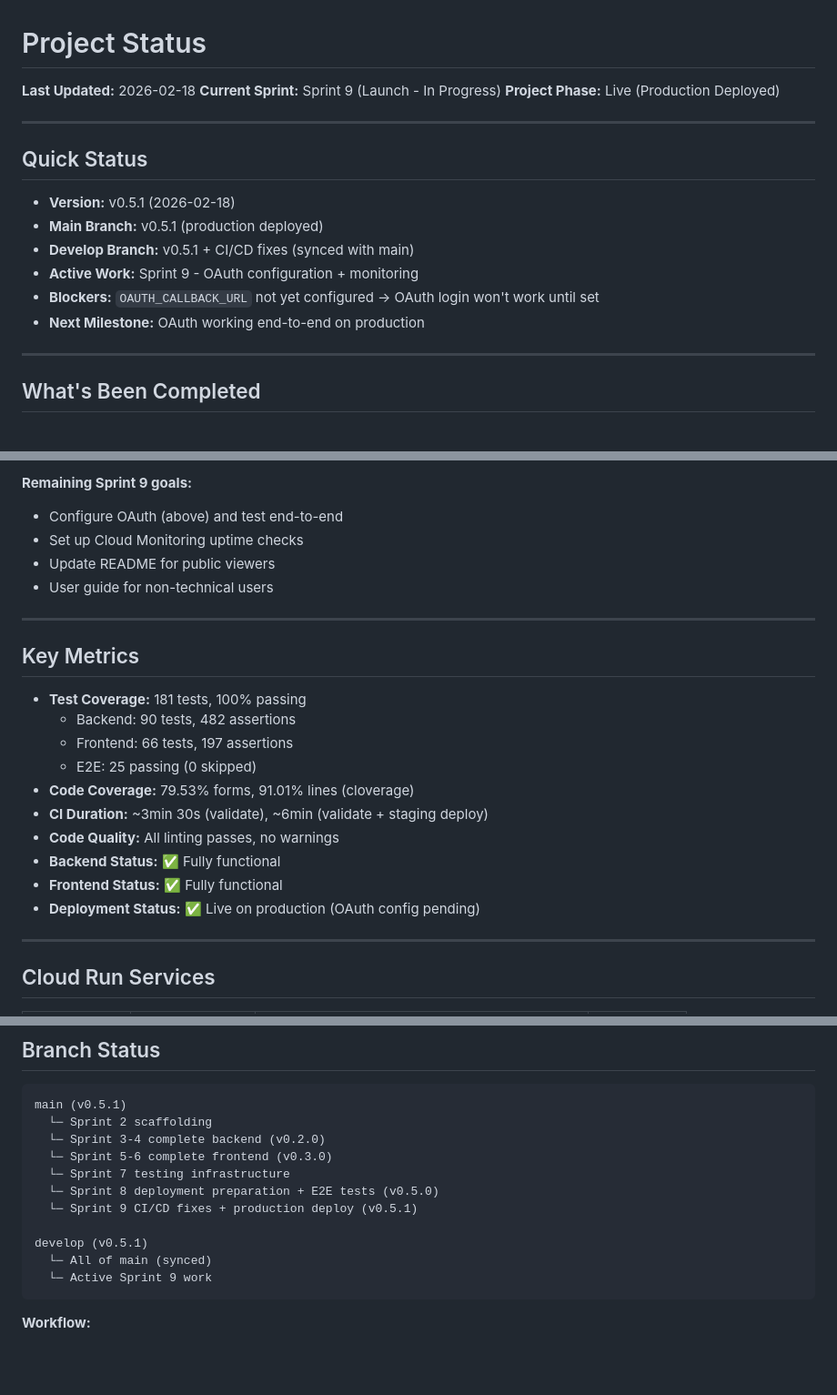
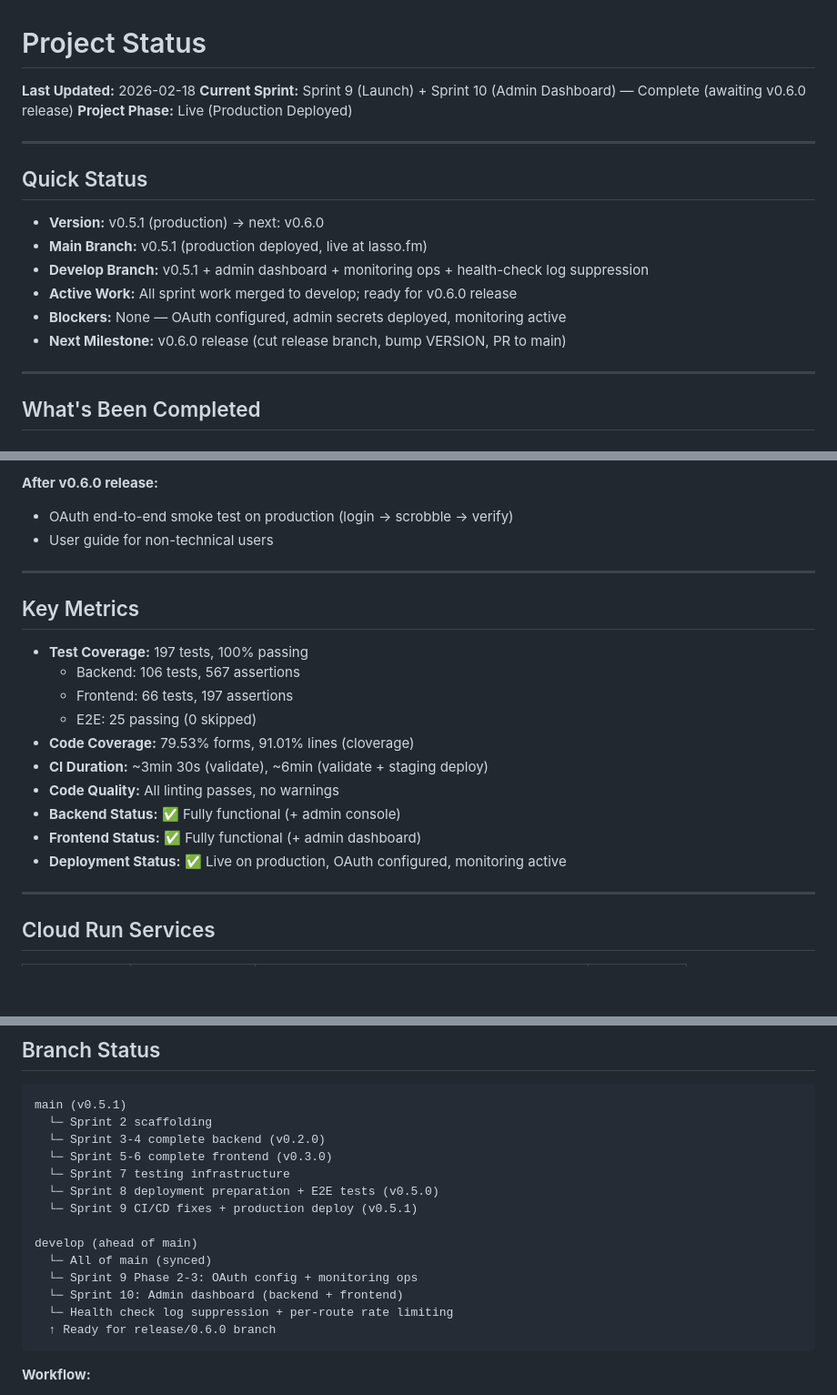
Before and after one commit to jackmoch/lasso, a Markdown page: STATUS.md, 3 parts joined by grey strips. Shown at 91% size. GitHub-like rendering; blank space fills up the shorter version.

````diff
--- a/STATUS.md
+++ b/STATUS.md
@@ -1,19 +1,19 @@
 # Project Status
 
 **Last Updated:** 2026-02-18
-**Current Sprint:** Sprint 9 (Launch - In Progress)
+**Current Sprint:** Sprint 9 (Launch) + Sprint 10 (Admin Dashboard) — Complete (awaiting v0.6.0 release)
 **Project Phase:** Live (Production Deployed)
 
 ---
 
 ## Quick Status
 
-- **Version:** v0.5.1 (2026-02-18)
-- **Main Branch:** v0.5.1 (production deployed)
-- **Develop Branch:** v0.5.1 + CI/CD fixes (synced with main)
-- **Active Work:** Sprint 9 - OAuth configuration + monitoring
-- **Blockers:** `OAUTH_CALLBACK_URL` not yet configured → OAuth login won't work until set
-- **Next Milestone:** OAuth working end-to-end on production
+- **Version:** v0.5.1 (production) → next: v0.6.0
+- **Main Branch:** v0.5.1 (production deployed, live at lasso.fm)
+- **Develop Branch:** v0.5.1 + admin dashboard + monitoring ops + health-check log suppression
+- **Active Work:** All sprint work merged to develop; ready for v0.6.0 release
+- **Blockers:** None — OAuth configured, admin secrets deployed, monitoring active
+- **Next Milestone:** v0.6.0 release (cut release branch, bump VERSION, PR to main)
 
 ---
 
@@ -171,24 +200,22 @@ The app is live but OAuth login won't work until this is done:
 
-**Remaining Sprint 9 goals:**
-- Configure OAuth (above) and test end-to-end
-- Set up Cloud Monitoring uptime checks
-- Update README for public viewers
+**After v0.6.0 release:**
+- OAuth end-to-end smoke test on production (login → scrobble → verify)
 - User guide for non-technical users
 
 ---
 
 ## Key Metrics
 
-- **Test Coverage:** 181 tests, 100% passing
-  - Backend: 90 tests, 482 assertions
+- **Test Coverage:** 197 tests, 100% passing
+  - Backend: 106 tests, 567 assertions
   - Frontend: 66 tests, 197 assertions
   - E2E: 25 passing (0 skipped)
 - **Code Coverage:** 79.53% forms, 91.01% lines (cloverage)
 - **CI Duration:** ~3min 30s (validate), ~6min (validate + staging deploy)
 - **Code Quality:** All linting passes, no warnings
-- **Backend Status:** ✅ Fully functional
-- **Frontend Status:** ✅ Fully functional
-- **Deployment Status:** ✅ Live on production (OAuth config pending)
+- **Backend Status:** ✅ Fully functional (+ admin console)
+- **Frontend Status:** ✅ Fully functional (+ admin dashboard)
+- **Deployment Status:** ✅ Live on production, OAuth configured, monitoring active
 
 ---
 
@@ -213,9 +240,12 @@ main (v0.5.1)
   └─ Sprint 8 deployment preparation + E2E tests (v0.5.0)
   └─ Sprint 9 CI/CD fixes + production deploy (v0.5.1)
 
-develop (v0.5.1)
+develop (ahead of main)
   └─ All of main (synced)
-  └─ Active Sprint 9 work
+  └─ Sprint 9 Phase 2-3: OAuth config + monitoring ops
+  └─ Sprint 10: Admin dashboard (backend + frontend)
+  └─ Health check log suppression + per-route rate limiting
+  ↑ Ready for release/0.6.0 branch
 ```
 
 **Workflow:**
````
Also changed, not shown: other parts of STATUS.md (+47 -15 lines), NEXT.md (+76 -115 lines).
